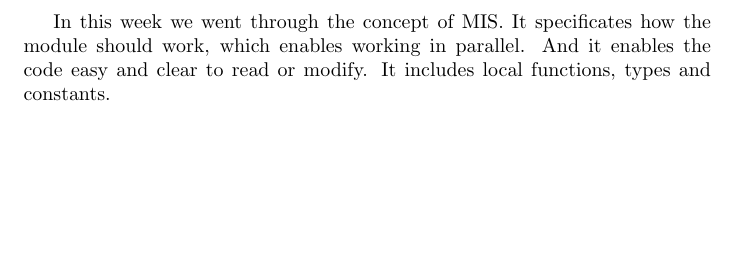
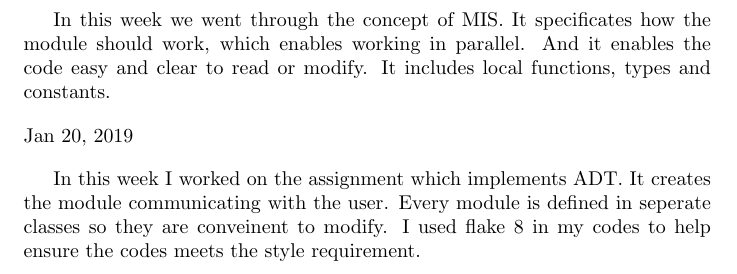
Before and after one commit to ShunboCui/Cpp-python-projects, a LaTeX document (LearningLog/log.tex): part of the page before the commit and part of page 2 of 2 after it, cut so that both start at the same text, the shorter picture padded with empty space. Compiled offline with pdfLaTeX.

Commit message:
updating learning log

```diff
--- a/LearningLog/log.tex
+++ b/LearningLog/log.tex
@@ -31,4 +31,9 @@ Jan 20, 2019
 \par
 In this week we went through the concept of MIS. It specificates how the module should work, which enables working in parallel. And it enables the code easy and clear to read or modify. It includes local functions, types and constants.
 
+\begin{flushleft}
+Jan 20, 2019
+\end{flushleft}
+\par
+In this week I worked on the assignment which implements ADT. It creates the module communicating with the user. Every module is defined in seperate classes so they are conveinent to modify. I used flake 8 in my codes to help ensure the codes meets the style requirement.
 \end{document}
```
